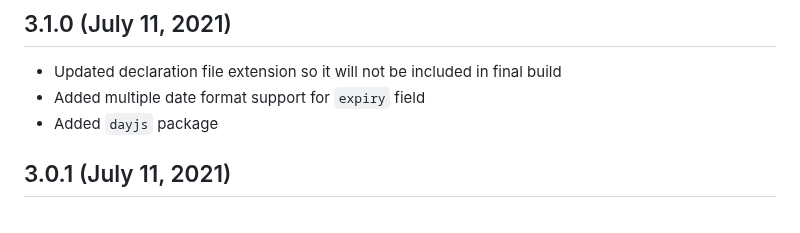
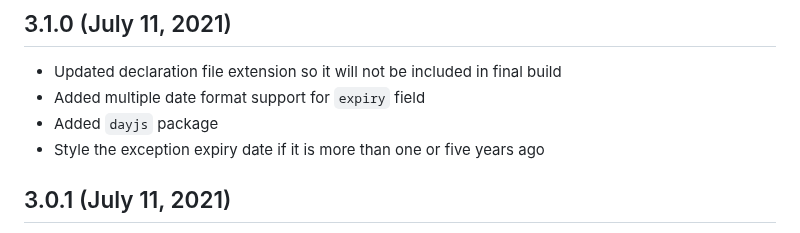
Before and after one commit to jeemok/better-npm-audit, a Markdown page: CHANGELOG.md, the part around the change. GitHub-like rendering.

```diff
--- a/CHANGELOG.md
+++ b/CHANGELOG.md
@@ -3,6 +3,7 @@
 - Updated declaration file extension so it will not be included in final build
 - Added multiple date format support for `expiry` field
 - Added `dayjs` package
+- Style the exception expiry date if it is more than one or five years ago
 
 ## 3.0.1 (July 11, 2021)
 
```
Also changed, not shown: README.md (+4 -2 lines), .README/exceptions_table.png, .README/exceptions_table_old.png (added), 8 other files.
